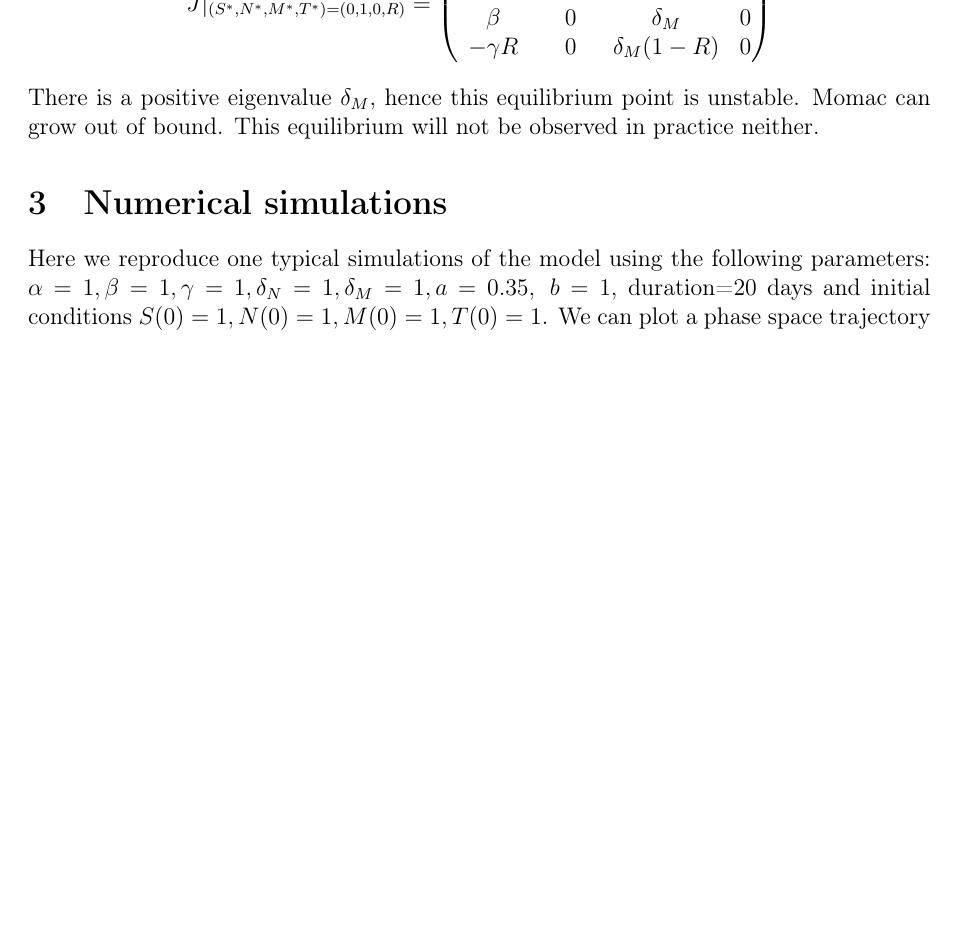
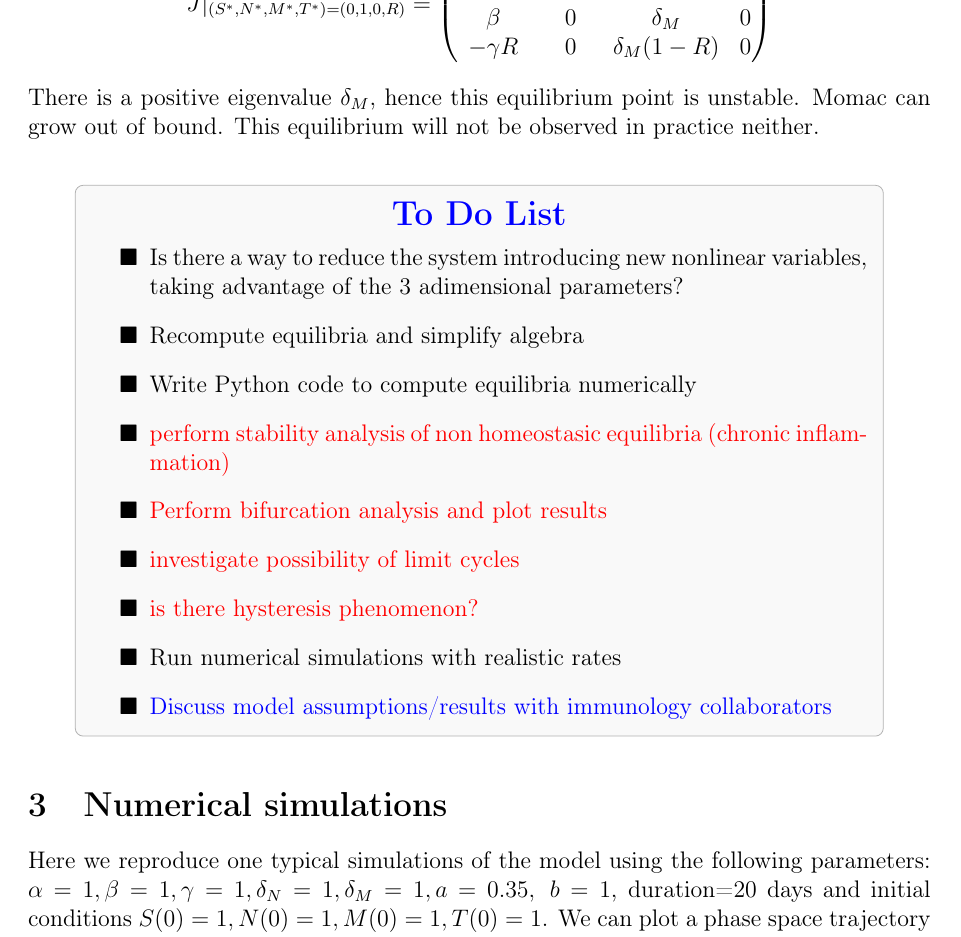
Before and after one commit to azerad/immunomath, a LaTeX document (arthritis_model_oliv.tex): part of page 11 of 13, cut so that both start at the same text, the shorter picture padded with empty space. Compiled offline with pdfLaTeX.

Commit message:
to do list

```diff
--- a/arthritis_model_oliv.tex
+++ b/arthritis_model_oliv.tex
@@ -451,7 +451,28 @@ a - b R & 0 & 0 & 0 \\
 \end{pmatrix}
 \]
 There is a positive eigenvalue $\delta_M$, hence this equilibrium point is unstable. Momac can grow out of bound. This equilibrium will not be observed in practice neither.
-
+\bigskip
+\begin{center}
+\begin{tikzpicture}
+\node[draw=gray!60, fill=gray!5, rounded corners, inner sep=8pt] (box) {
+    \begin{minipage}{0.86\textwidth}
+        \centering
+        {\Large\bfseries\color{blue}To Do List}\\[6pt]
+        \begin{itemize}
+            \item[$\blacksquare$] \textcolor{black}{Is there a way to reduce the system introducing new nonlinear variables, taking advantage of the 3  adimensional parameters?}
+            \item[$\blacksquare$] \textcolor{black}{Recompute equilibria and simplify algebra}
+            \item[$\blacksquare$] \textcolor{black}{Write Python code to compute equilibria numerically}
+            \item[$\blacksquare$] {\textcolor{red}{perform stability analysis of non homeostasic equilibria (chronic inflammation)}}
+            \item[$\blacksquare$] \textcolor{red}{Perform bifurcation analysis and plot results}
+            \item[$\blacksquare$] \textcolor{red}{investigate possibility of limit cycles}
+            \item[$\blacksquare$] \textcolor{red}{is there hysteresis phenomenon?}
+            \item[$\blacksquare$] \textcolor{black}{Run numerical simulations with realistic rates}
+            \item[$\blacksquare$] \textcolor{blue}{Discuss model assumptions/results with immunology collaborators}
+        \end{itemize}
+    \end{minipage}
+};
+\end{tikzpicture}
+\end{center}
 \section{Numerical simulations}
 Here we reproduce one typical simulations of the model using the following parameters:
 $\alpha=1, \beta=1, \gamma=1,
```
Also changed, not shown: arthritis_model_oliv.pdf, 1 other file.
